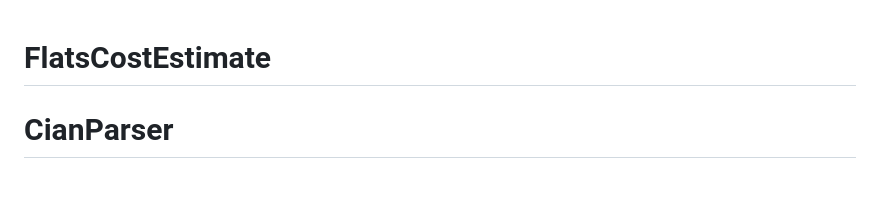
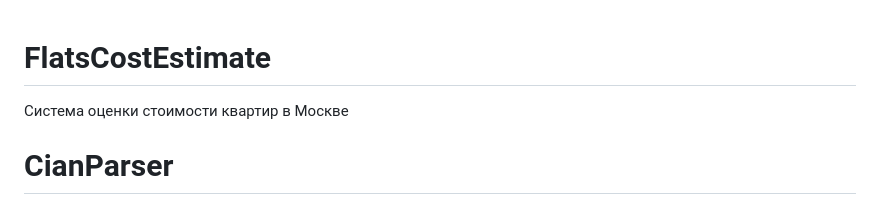
Before and after one commit to TyWkAnChiK/FlatsCostEstimate, a Markdown page: README.md, the part around the change. Rendered like a GitHub page.

```diff
--- a/README.md
+++ b/README.md
@@ -1,4 +1,5 @@
 # FlatsCostEstimate
+Система оценки стоимости квартир в Москве
 # CianParser
 Парсер данных с cian.ru
 
```
